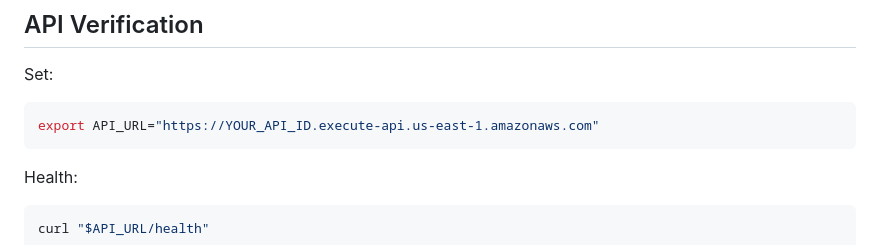
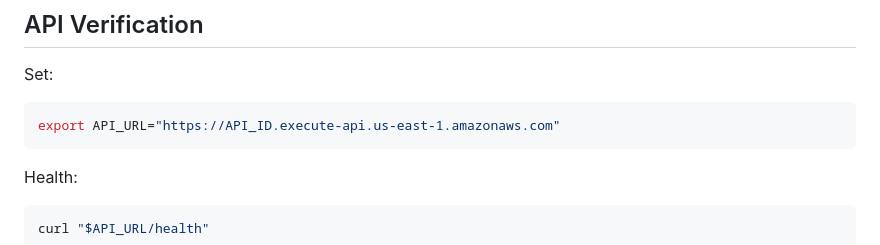
Before and after one commit to DJGouda/data-quality-checker, a Markdown page: README.md, the part around the change. Drawn GitHub-style.

Commit message:
Update API_URL in README for correct endpoint

````diff
--- a/README.md
+++ b/README.md
@@ -625,7 +625,7 @@ The local frontend still calls the deployed AWS backend.
 Set:
 
 ```bash
-export API_URL="https://YOUR_API_ID.execute-api.us-east-1.amazonaws.com"
+export API_URL="https://API_ID.execute-api.us-east-1.amazonaws.com"
 ```
 
 Health:
````
